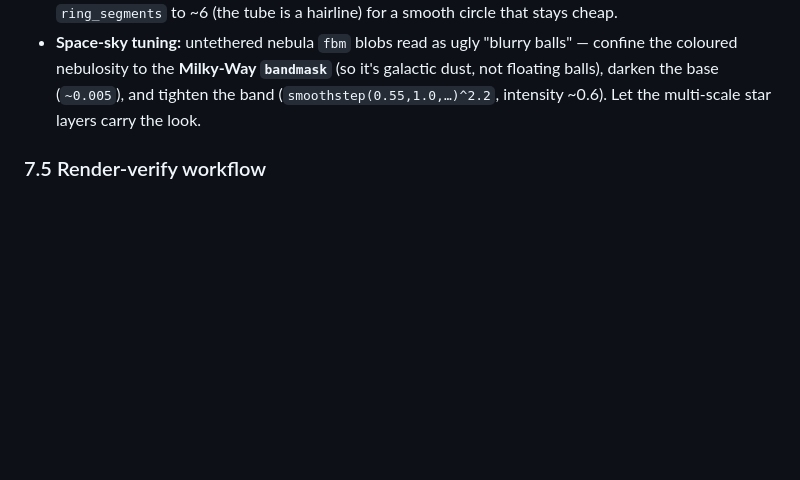
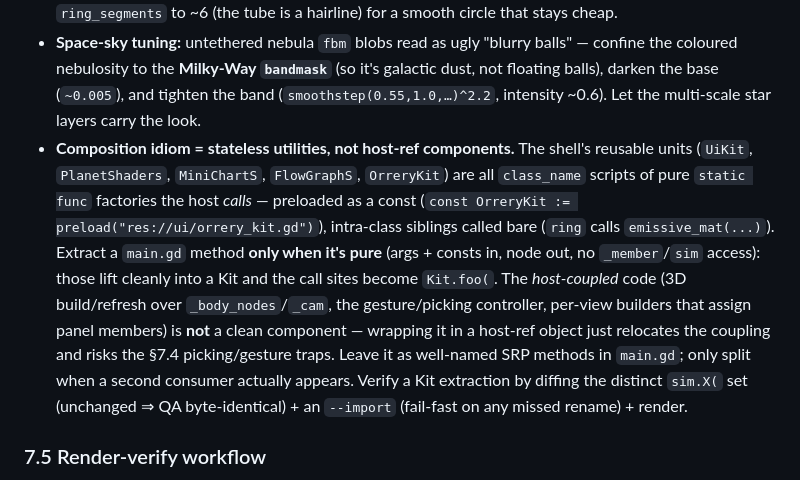
Before and after one commit to SDX-Thordan/torch-game, a Markdown page: CLAUDE.md, the part around the change. Drawn GitHub-style; blank space fills up the shorter version.

```diff
--- a/CLAUDE.md
+++ b/CLAUDE.md
@@ -381,6 +381,18 @@ Status: [x] done, [~] in progress, [ ] todo.
   coloured nebulosity to the **Milky-Way `bandmask`** (so it's galactic dust, not floating balls),
   darken the base (`~0.005`), and tighten the band (`smoothstep(0.55,1.0,…)^2.2`, intensity ~0.6).
   Let the multi-scale star layers carry the look.
+- **Composition idiom = stateless utilities, not host-ref components.** The shell's reusable
+  units (`UiKit`, `PlanetShaders`, `MiniChartS`, `FlowGraphS`, `OrreryKit`) are all
+  `class_name` scripts of pure `static func` factories the host *calls* — preloaded as a const
+  (`const OrreryKit := preload("res://ui/orrery_kit.gd")`), intra-class siblings called bare
+  (`ring` calls `emissive_mat(...)`). Extract a `main.gd` method **only when it's pure** (args +
+  consts in, node out, no `_member`/`sim` access): those lift cleanly into a Kit and the call
+  sites become `Kit.foo(`. The *host-coupled* code (3D build/refresh over `_body_nodes`/`_cam`,
+  the gesture/picking controller, per-view builders that assign panel members) is **not** a
+  clean component — wrapping it in a host-ref object just relocates the coupling and risks the
+  §7.4 picking/gesture traps. Leave it as well-named SRP methods in `main.gd`; only split when a
+  second consumer actually appears. Verify a Kit extraction by diffing the distinct `sim.X(` set
+  (unchanged ⇒ QA byte-identical) + an `--import` (fail-fast on any missed rename) + render.
 
 ### 7.5 Render-verify workflow
 
```
Also changed, not shown: docs/STATE_OF_THE_GAME.md (+8 -1 lines).
